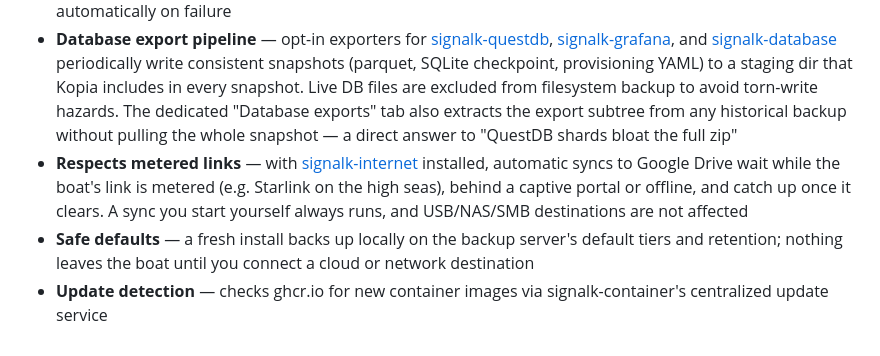
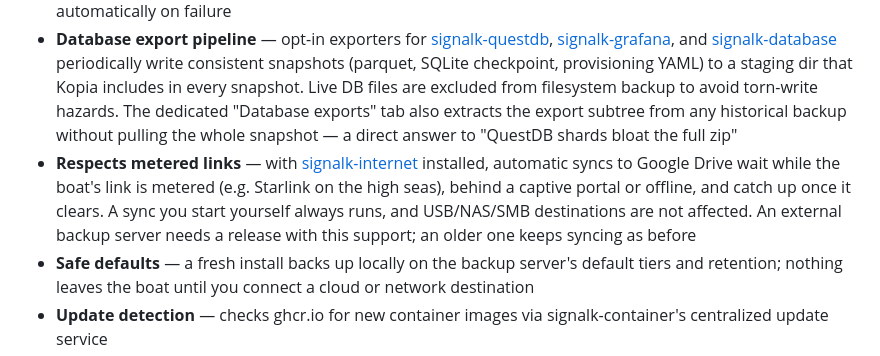
Before and after one commit to dirkwa/signalk-backup, a Markdown page: README.md, the part around the change. Drawn GitHub-style.

Commit message:
docs: keep uplink timings in code and note the server requirement

```diff
--- a/README.md
+++ b/README.md
@@ -13,7 +13,7 @@ The plugin runs a React webapp inside the SignalK Admin UI and orchestrates a se
 - **Restore-anywhere** — custom-path restores stream through the plugin and write under the SignalK user's permissions, so you can land restored bytes in `/tmp`, `/media/usb/...`, or your home directory — anywhere your user can write
 - **Restore with safety backup** — every full restore creates a snapshot of the current state first; partial restores stash the existing target as a sibling before overwriting. Both flows can be rolled back automatically on failure
 - **Database export pipeline** — opt-in exporters for [signalk-questdb](https://github.com/dirkwa/signalk-questdb), [signalk-grafana](https://github.com/dirkwa/signalk-grafana), and [signalk-database](https://github.com/dirkwa/signalk-database) periodically write consistent snapshots (parquet, SQLite checkpoint, provisioning YAML) to a staging dir that Kopia includes in every snapshot. Live DB files are excluded from filesystem backup to avoid torn-write hazards. The dedicated "Database exports" tab also extracts the export subtree from any historical backup without pulling the whole snapshot — a direct answer to "QuestDB shards bloat the full zip"
-- **Respects metered links** — with [signalk-internet](https://github.com/meri-imperiumi/signalk-internet) installed, automatic syncs to Google Drive wait while the boat's link is metered (e.g. Starlink on the high seas), behind a captive portal or offline, and catch up once it clears. A sync you start yourself always runs, and USB/NAS/SMB destinations are not affected
+- **Respects metered links** — with [signalk-internet](https://github.com/meri-imperiumi/signalk-internet) installed, automatic syncs to Google Drive wait while the boat's link is metered (e.g. Starlink on the high seas), behind a captive portal or offline, and catch up once it clears. A sync you start yourself always runs, and USB/NAS/SMB destinations are not affected. An external backup server needs a release with this support; an older one keeps syncing as before
 - **Safe defaults** — a fresh install backs up locally on the backup server's default tiers and retention; nothing leaves the boat until you connect a cloud or network destination
 - **Update detection** — checks ghcr.io for new container images via signalk-container's centralized update service
 - **SignalK delta publishing** — each scheduled run emits `server.backup.*` metric paths and `notifications.server.backup.*` alarms on the SignalK delta stream, so KIP / Freeboard / dashboards see backup health natively (see [SignalK paths published](#signalk-paths-published) below)
```
Also changed, not shown: AGENTS.md (+1 -1 lines).
